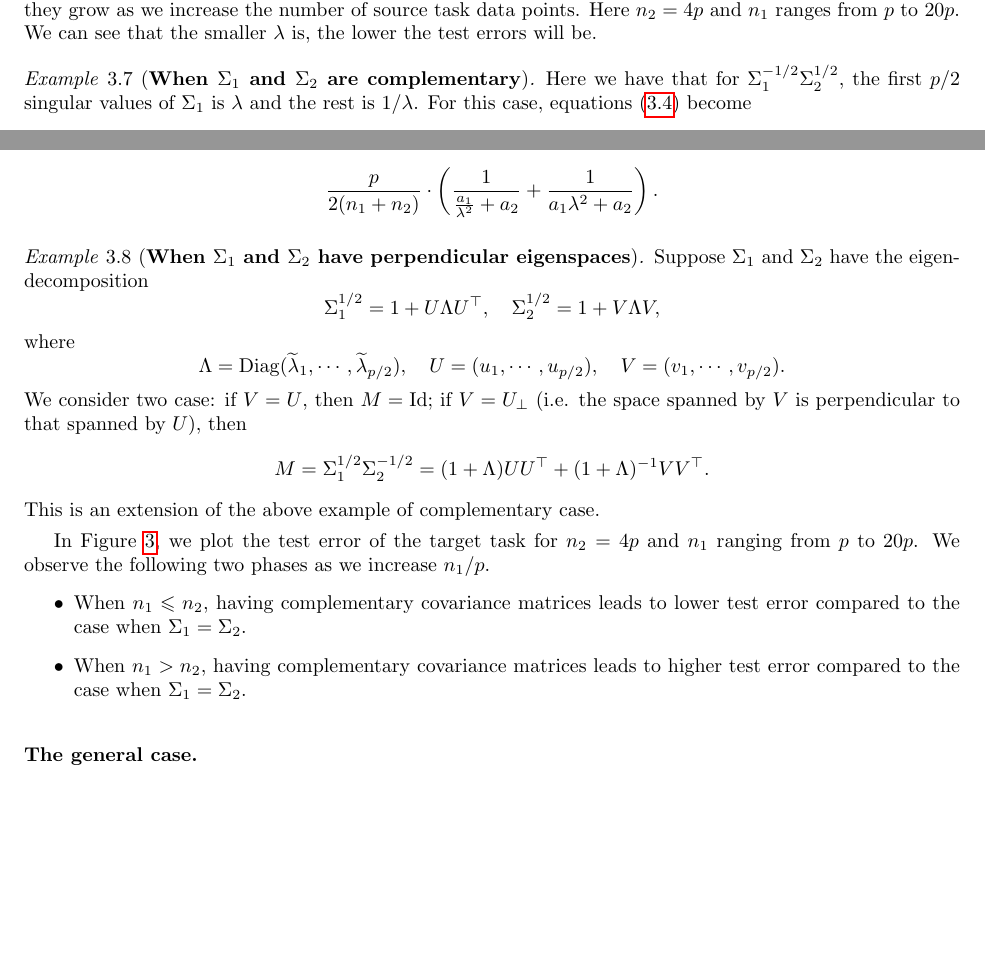
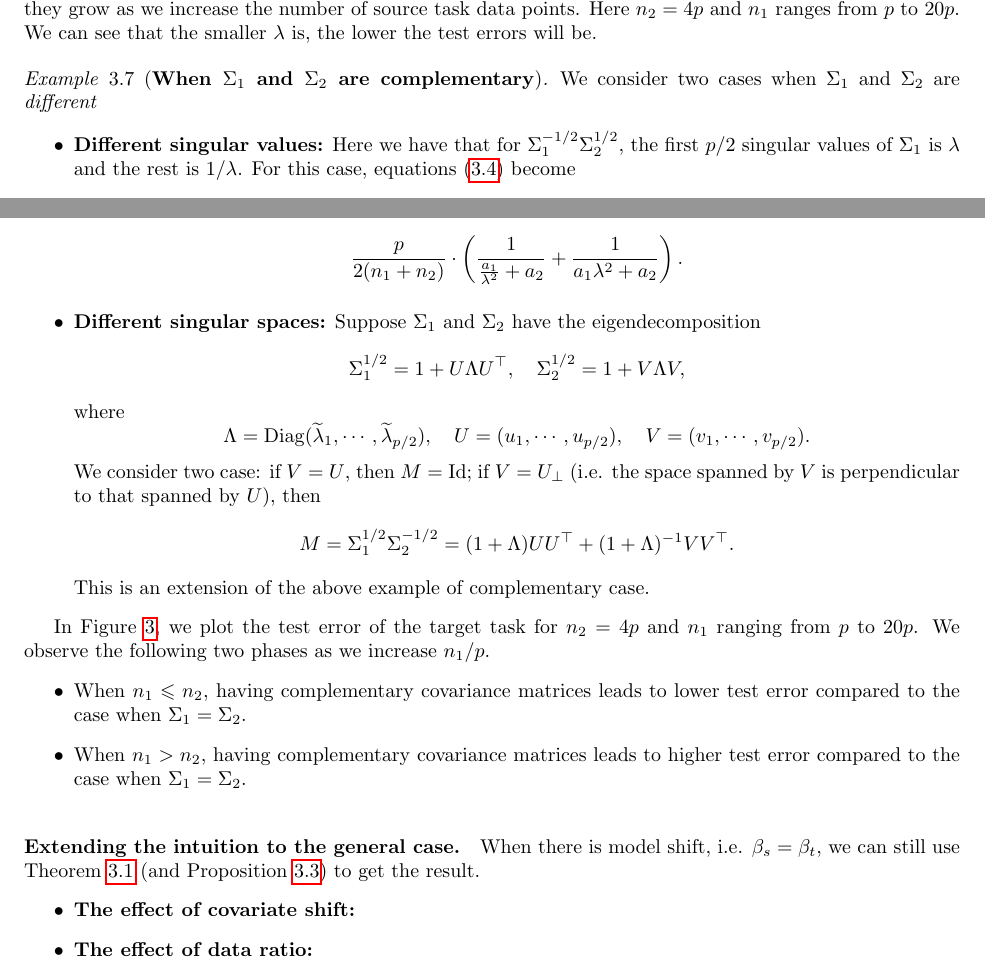
Before and after one commit to VirtuosoResearch/Transfer_learning_random_matrix_simulations, a LaTeX document (writeup/main.tex, which reads writeup/two_task.tex): two parts of page 8 of 30 before the commit and two parts of page 8 of 31 after it, joined at a grey line, cut so that both start at the same text, the shorter picture padded with empty space. Compiled offline with pdfLaTeX.

Commit message:
sec 3.2 wip

```diff
--- a/writeup/two_task.tex
+++ b/writeup/two_task.tex
@@ -323,24 +323,26 @@ We can see that the smaller $\lambda$ is, the lower the test errors will be.
 
 \smallskip
 \begin{example}[\textbf{When $\Sigma_1$ and $\Sigma_2$ are complementary}]
-Here we have that for $\Sigma_1^{-1/2}\Sigma_2^{1/2}$, the first $p/2$ singular values of $\Sigma_1$ is $\lambda$ and the rest is $1/\lambda$.
+	We consider two cases when $\Sigma_1$ and $\Sigma_2$ are \textit{different}
+\begin{itemize}
+	\item {\bf Different singular values:} Here we have that for $\Sigma_1^{-1/2}\Sigma_2^{1/2}$, the first $p/2$ singular values of $\Sigma_1$ is $\lambda$ and the rest is $1/\lambda$.
 For this case, equations \eqref{eq_a2} become
 \[ a_1 + a_2 = 1 - \frac{p}{n_1 + n_2}, a_1 + \frac{p}{2(n_1 + n_2)}\cdot \bigbrace{\frac{a_1}{a_1 + \lambda^2 a_2} + \frac{a_1}{a_1 + \frac{a_2}{\lambda^2}}} = \frac{n_1}{n_1 + n_2}. \]
 It's not hard to verify that there is only one valid solution from the above.
 After solving these, we get the test error for the target task as follows.
 \[ \frac{p}{2(n_1 + n_2)} \cdot \bigbrace{\frac{1}{\frac{a_1}{\lambda^2} + a_2} + \frac{1}{a_1\lambda^2 + a_2}}.\]
-\end{example}
-
-\smallskip
-\begin{example}[\textbf{When $\Sigma_1$ and $\Sigma_2$ have perpendicular eigenspaces}]
-Suppose $\Sigma_1$ and $\Sigma_2$ have the eigendecomposition
+	\item {\bf Different singular spaces:}
+	Suppose $\Sigma_1$ and $\Sigma_2$ have the eigendecomposition
 $$\Sigma_1^{1/2} = 1+ U\Lambda U^\top, \quad \Sigma_2^{1/2} = 1+ V\Lambda V,$$
 where
 $$\Lambda = \diag(\wt\lambda_1,\cdots, \wt\lambda_{p/2}), \quad U= (u_1,\cdots, u_{p/2}), \quad V= (v_1,\cdots, v_{p/2}).$$
 We consider two case: if $V=U$, then $M=\id;$ if $V=U_\perp$ (i.e. the space spanned by $V$ is perpendicular to that spanned by $U$), then
 $$M=\Sigma_1^{1/2} \Sigma_2^{-1/2}=(1+\Lambda)UU^\top + (1+\Lambda)^{-1}V V^\top .$$
 This is an extension of the above example of complementary case.
+\end{itemize}
 \end{example}
+
+
 
 In Figure \ref{fig_te_complement}, we plot the test error of the target task for $n_2 = 4p$ and $n_1$ ranging from $p$ to $20p$.
 We observe the following two phases as we increase $n_1 / p$.
@@ -366,10 +368,12 @@ We observe the following two phases as we increase $n_1 / p$.
 \end{figure}
 
 
-\paragraph{The general case.}
-\begin{example}[\textbf{The effect of $n_1$, the source task data size}]
-\end{example}
-
+\paragraph{Extending the intuition to the general case.}
+When there is model shift, i.e. $\beta_s = \beta_t$, we can still use Theorem \ref{thm_model_shift} (and Proposition \ref{prop_model_shift_tight}) to get the result.
+\begin{itemize}
+	\item \textbf{The effect of covariate shift:}
+	\item \textbf{The effect of data ratio:}
+\end{itemize}
 
 
 
```
Also changed, not shown: writeup/two_task.tex (4 more changed lines).
